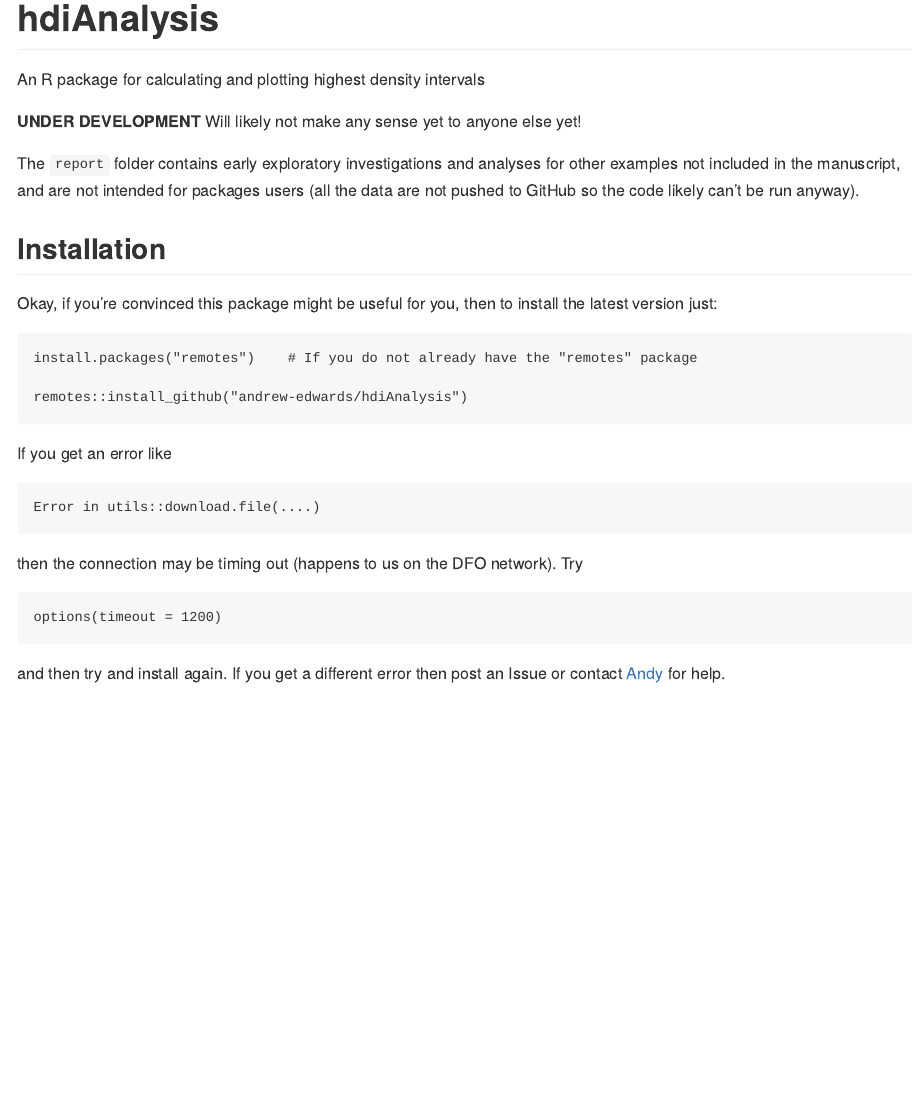
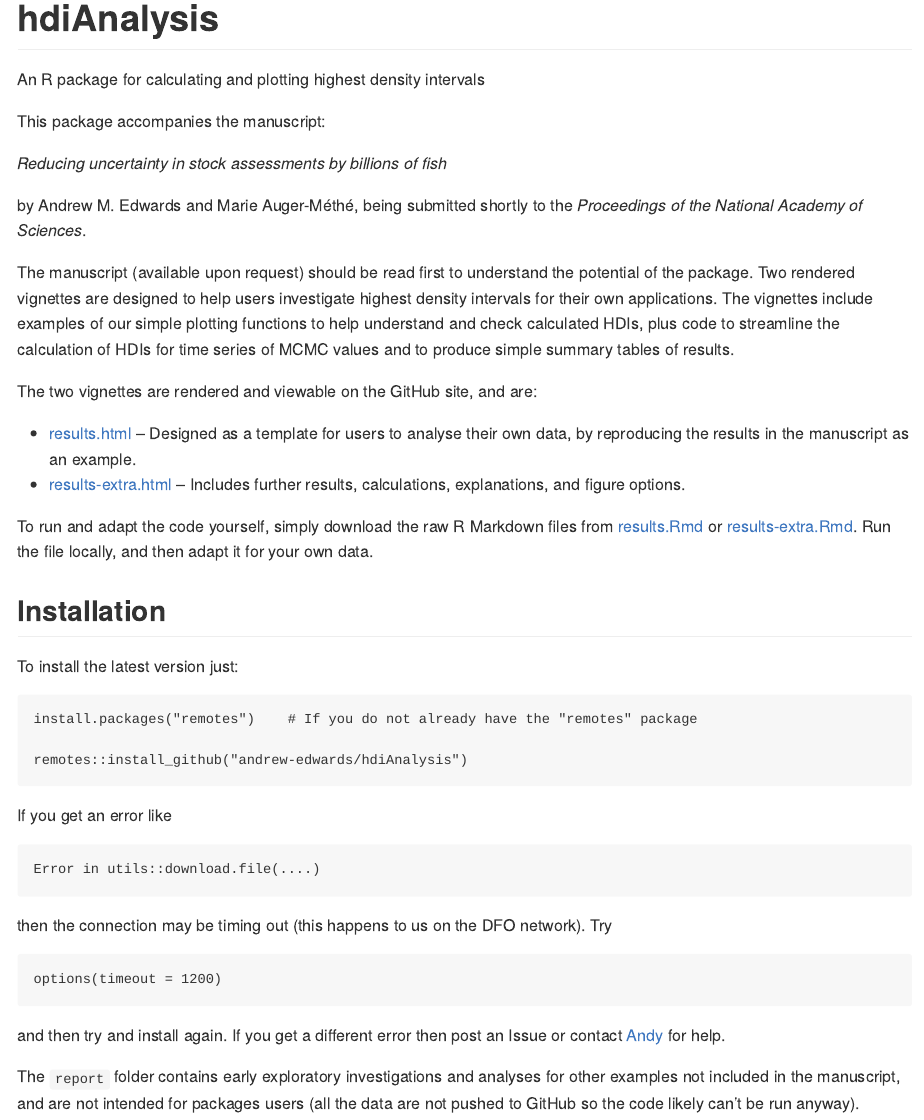
Before and after one commit to dagreenberg/hdiAnalysis, an R Markdown document (README.Rmd): the page in a window 1100 px wide, from its top. The pictures show the output file README.md that the author committed with the source, drawn offline in the style of GitHub; badge pictures from the web are left out.

Commit message:
Update README file with useful info and links to vignettes.

````diff
--- a/README.Rmd
+++ b/README.Rmd
@@ -33,19 +33,38 @@ library(tibble)
 
 An R package for calculating and plotting highest density intervals
 
-**UNDER DEVELOPMENT** Will likely not make any sense yet to anyone else yet!
+This package accompanies the manuscript:
 
+*Reducing uncertainty in stock assessments by billions of fish*
 
+by Andrew M. Edwards and Marie Auger-Méthé, being submitted shortly to the
+*Proceedings of the National Academy of Sciences*.
 
-The `report` folder contains early exploratory investigations and analyses for
-other examples not included in the manuscript, and are not intended for packages
-users (all the data are not pushed to GitHub so the code likely can't be run
-anyway).
+The manuscript (available upon request) should be read first to understand the potential of the
+package. Two rendered vignettes are designed to help users investigate
+highest density intervals for their own applications. The vignettes include
+examples of our simple plotting
+functions to help understand and
+check calculated HDIs, plus code to streamline the calculation of HDIs for time series of MCMC
+values and to produce simple summary tables of results.
+
+The two vignettes are rendered and viewable on the GitHub site, and are:
+
+* [results.html](http://htmlpreview.github.io/?https://github.com/andrew-edwards/hdiAnalysis/blob/main/vignettes/results.html)
+  -- Designed as a template for users to analyse their own data, by reproducing the results in
+  the manuscript as an example.
+* [results-extra.html](http://htmlpreview.github.io/?https://github.com/andrew-edwards/hdiAnalysis/blob/main/vignettes/results-extra.html)
+  -- Includes further results, calculations, explanations, and figure options.
+
+To run and adapt the code yourself, simply download the raw R Markdown files
+from
+[results.Rmd](https://github.com/andrew-edwards/hdiAnalysis/blob/main/vignettes/results.Rmd)
+or [results-extra.Rmd](https://github.com/andrew-edwards/hdiAnalysis/blob/main/vignettes/results-extra.Rmd).
+Run the file locally, and then adapt it for your own data.
 
 ## Installation
 
-Okay, if you're convinced this package might be useful for you, then to install
-the latest version just:
+To install the latest version just:
 
 ```
 install.packages("remotes")    # If you do not already have the "remotes" package
@@ -57,10 +76,15 @@ If you get an error like
 ```
 Error in utils::download.file(....)
 ```
-then the connection may be timing out (happens to us on the DFO network). Try
+then the connection may be timing out (this happens to us on the DFO network). Try
 
 ```
 options(timeout = 1200)
 ```
 and then try and install again. If you get a different error then post an Issue
 or contact <a href="mailto:andrew.edwards@dfo-mpo.gc.ca">Andy</a> for help.
+
+The `report` folder contains early exploratory investigations and analyses for
+other examples not included in the manuscript, and are not intended for packages
+users (all the data are not pushed to GitHub so the code likely can't be run
+anyway).
````
Also changed, not shown: README.md, README.Rmd (2 more changed lines).
